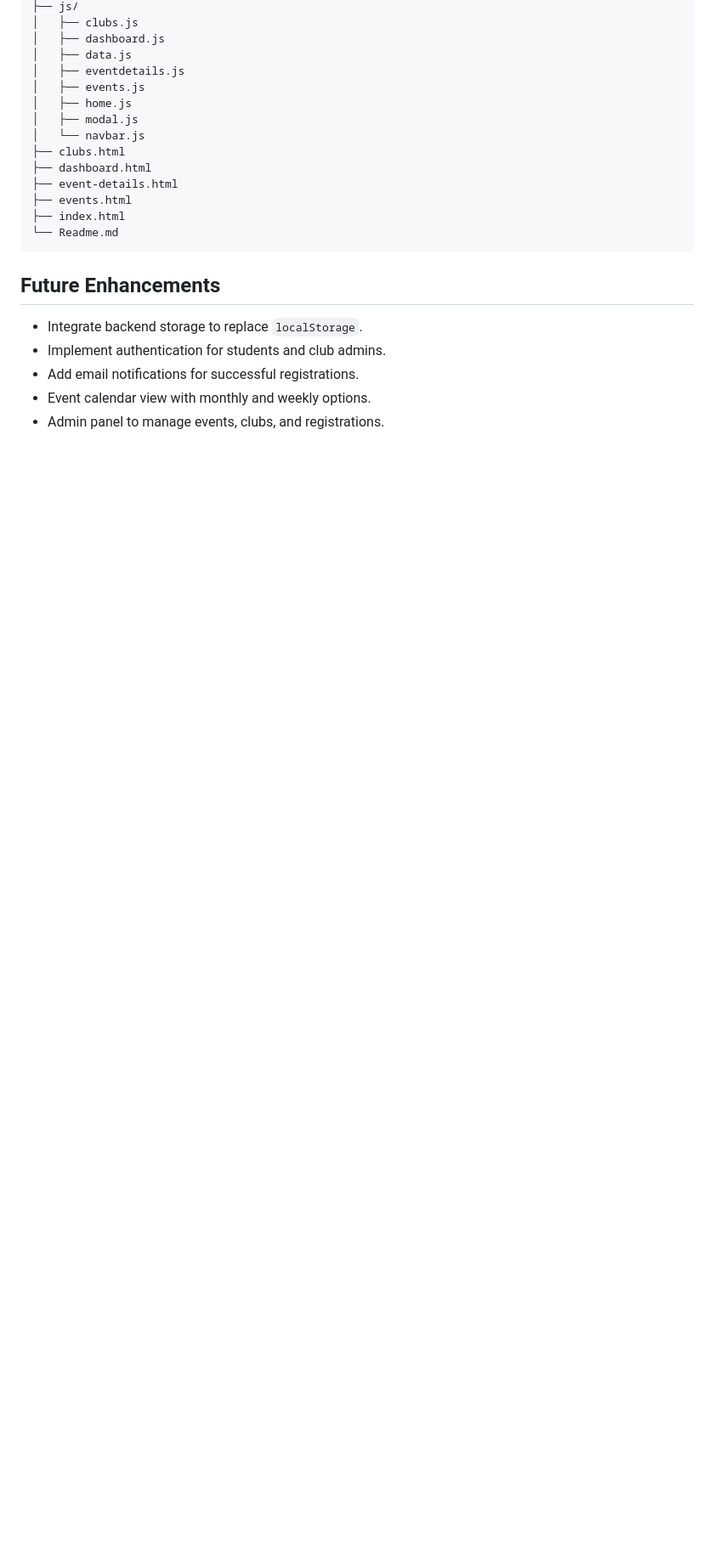
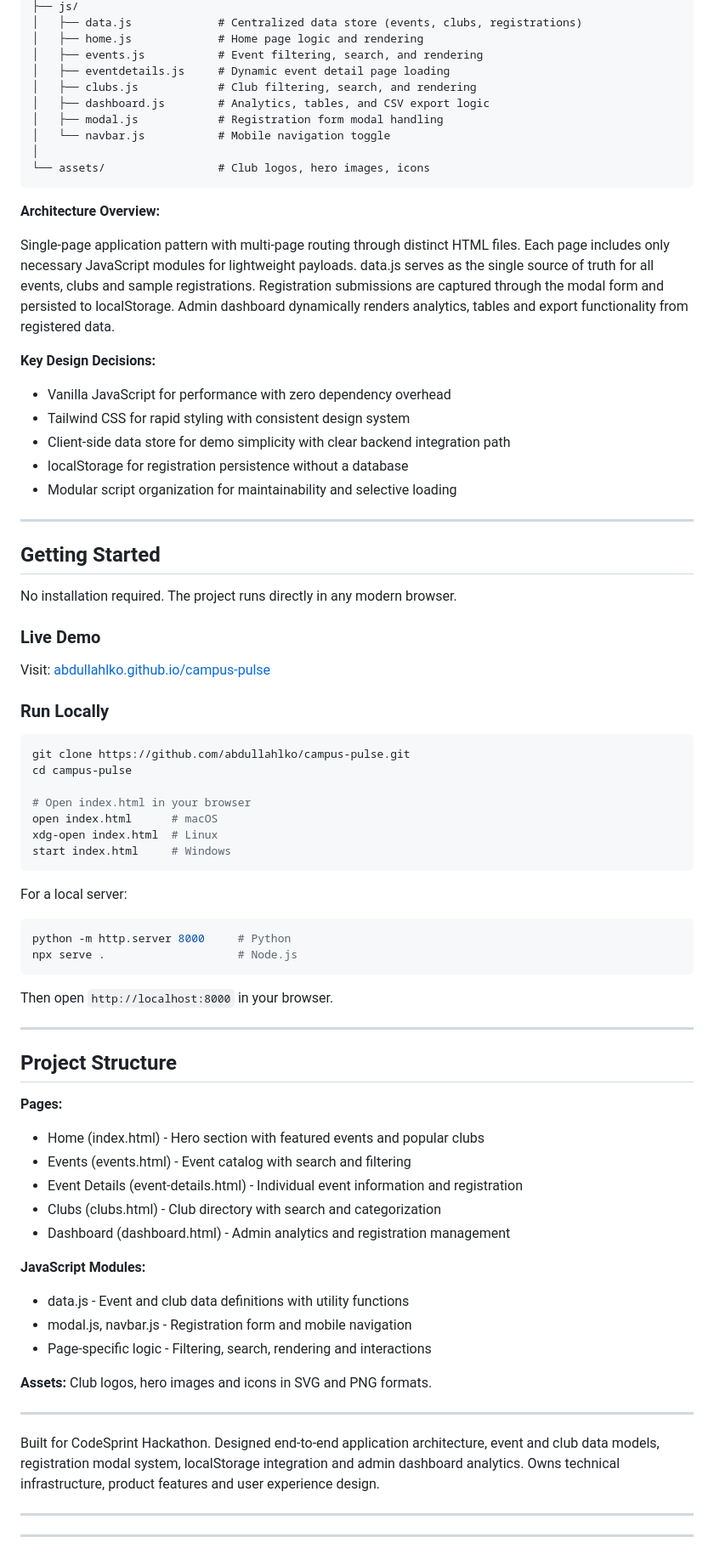
Before and after one commit to abdullahlko/campus-pulse, a Markdown page: README.md, the part around one of its changes. Shown at 85% size. Drawn GitHub-style; blank space fills up the shorter version.

````diff
--- a/README.md
+++ b/README.md
@@ -70,24 +73,78 @@ CAMPUS-PULSE/
 ├── js/
-│   ├── clubs.js
-│   ├── dashboard.js
-│   ├── data.js
-│   ├── eventdetails.js
-│   ├── events.js
-│   ├── home.js
-│   ├── modal.js
-│   └── navbar.js
-├── clubs.html
-├── dashboard.html
-├── event-details.html
-├── events.html
-├── index.html
-└── Readme.md
+│   ├── data.js             # Centralized data store (events, clubs, registrations)
+│   ├── home.js             # Home page logic and rendering
+│   ├── events.js           # Event filtering, search, and rendering
+│   ├── eventdetails.js     # Dynamic event detail page loading
+│   ├── clubs.js            # Club filtering, search, and rendering
+│   ├── dashboard.js        # Analytics, tables, and CSV export logic
+│   ├── modal.js            # Registration form modal handling
+│   └── navbar.js           # Mobile navigation toggle
+│
+└── assets/                 # Club logos, hero images, icons
 ```
 
-## Future Enhancements
+**Architecture Overview:**
 
-- Integrate backend storage to replace `localStorage`.
-- Implement authentication for students and club admins.
-- Add email notifications for successful registrations.
-- Event calendar view with monthly and weekly options.
-- Admin panel to manage events, clubs, and registrations.
+Single-page application pattern with multi-page routing through distinct HTML files. Each page includes only necessary JavaScript modules for lightweight payloads. data.js serves as the single source of truth for all events, clubs and sample registrations. Registration submissions are captured through the modal form and persisted to localStorage. Admin dashboard dynamically renders analytics, tables and export functionality from registered data.
+
+**Key Design Decisions:**
+- Vanilla JavaScript for performance with zero dependency overhead
+- Tailwind CSS for rapid styling with consistent design system
+- Client-side data store for demo simplicity with clear backend integration path
+- localStorage for registration persistence without a database
+- Modular script organization for maintainability and selective loading
+
+---
+
+## Getting Started
+
+No installation required. The project runs directly in any modern browser.
+
+### Live Demo
+Visit: [abdullahlko.github.io/campus-pulse](https://abdullahlko.github.io/campus-pulse/)
+
+### Run Locally
+
+```bash
+git clone https://github.com/abdullahlko/campus-pulse.git
+cd campus-pulse
+
+# Open index.html in your browser
+open index.html      # macOS
+xdg-open index.html  # Linux
+start index.html     # Windows
+```
+
+For a local server:
+
+```bash
+python -m http.server 8000     # Python
+npx serve .                    # Node.js
+```
+
+Then open `http://localhost:8000` in your browser.
+
+---
+
+## Project Structure
+
+**Pages:**
+- Home (index.html) - Hero section with featured events and popular clubs
+- Events (events.html) - Event catalog with search and filtering
+- Event Details (event-details.html) - Individual event information and registration
+- Clubs (clubs.html) - Club directory with search and categorization
+- Dashboard (dashboard.html) - Admin analytics and registration management
+
+**JavaScript Modules:**
+- data.js - Event and club data definitions with utility functions
+- modal.js, navbar.js - Registration form and mobile navigation
+- Page-specific logic - Filtering, search, rendering and interactions
+
+**Assets:** Club logos, hero images and icons in SVG and PNG formats.
+
+---
+
+Built for CodeSprint Hackathon. Designed end-to-end application architecture, event and club data models, registration modal system, localStorage integration and admin dashboard analytics. Owns technical infrastructure, product features and user experience design.
+
+---
+---
````
Also changed, not shown: other parts of README.md (+54 -51 lines).
